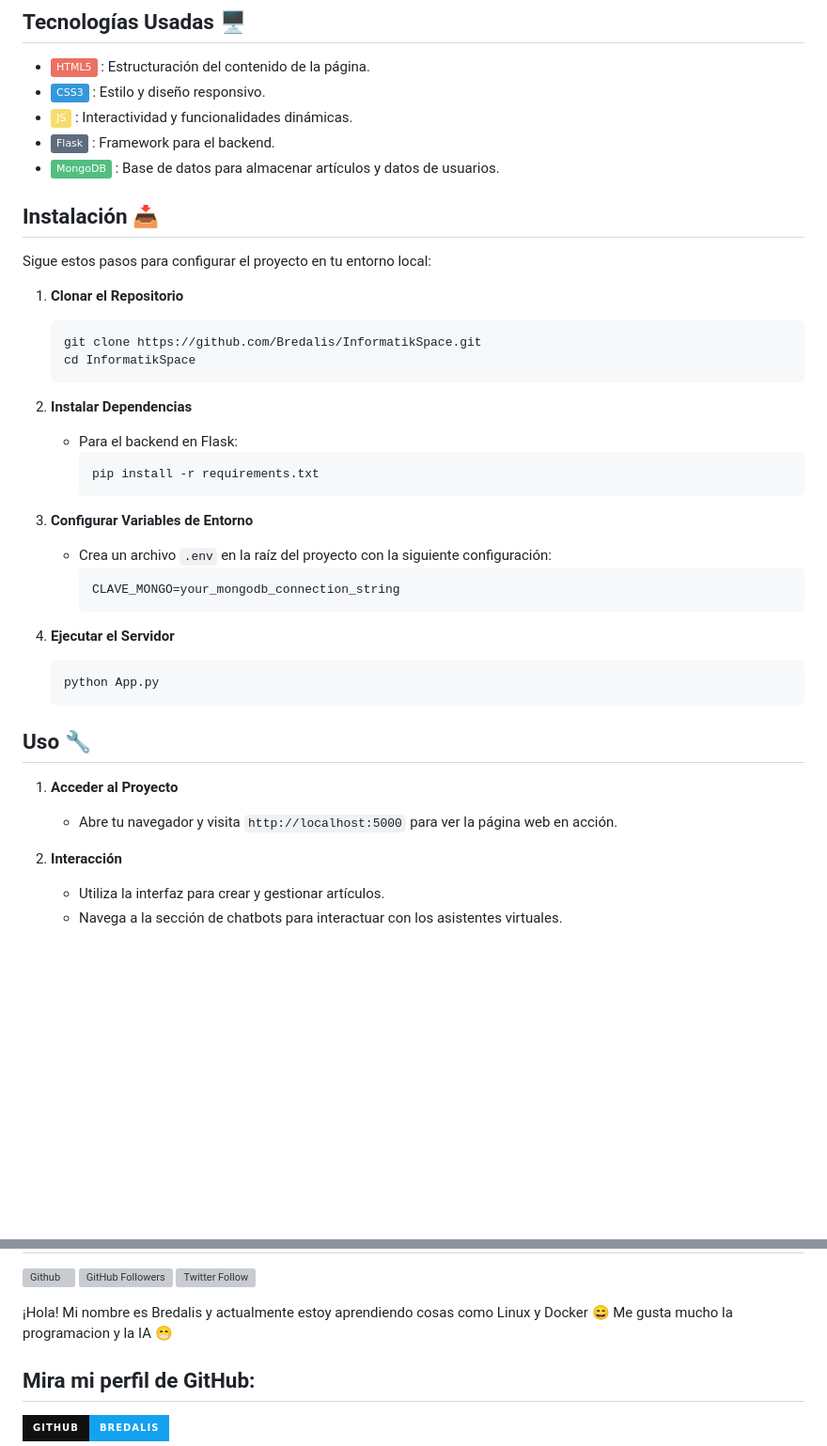
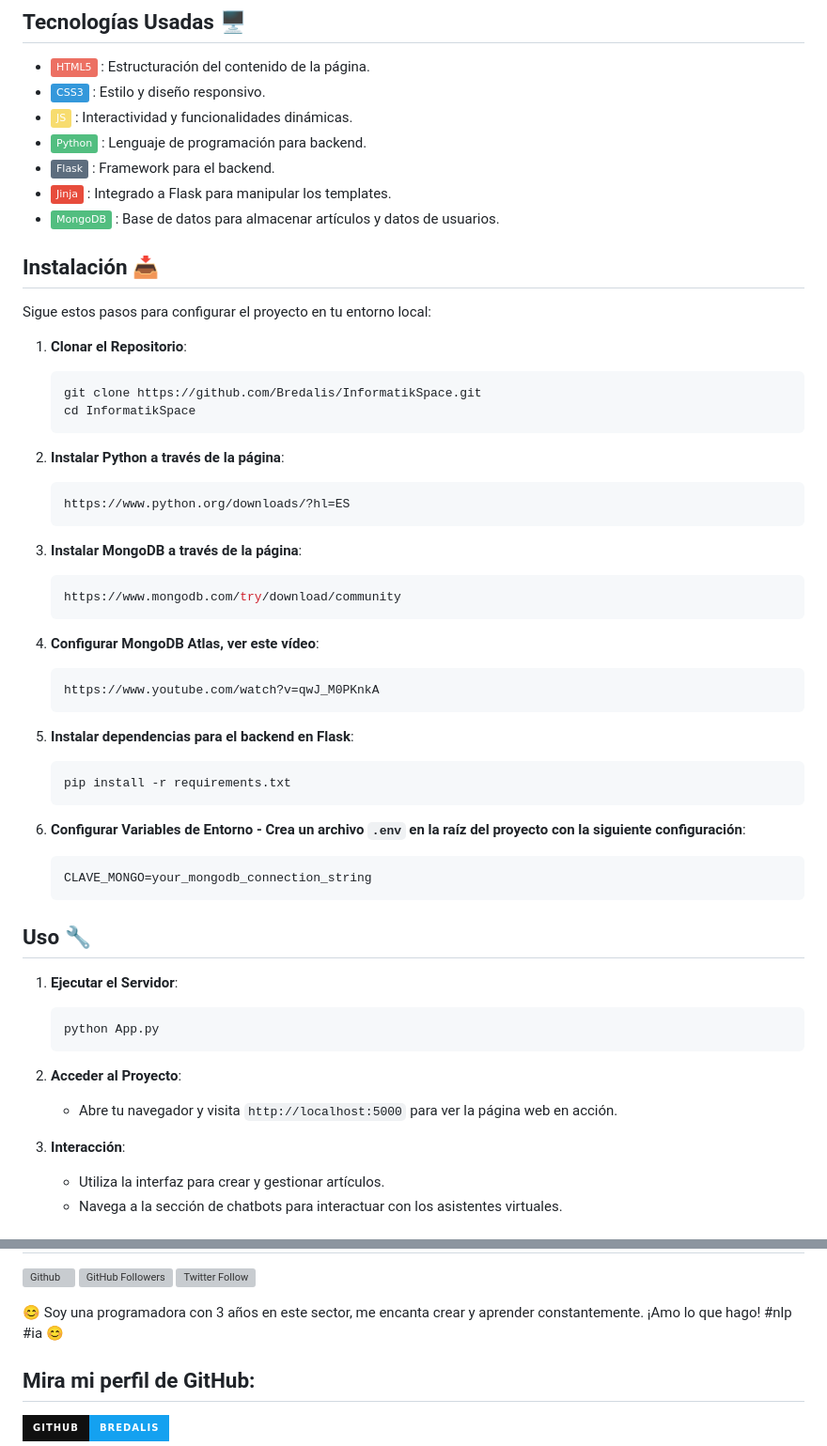
Before and after one commit to Bredalis/InformatikSpace, a Markdown page: README.md, 2 parts joined by grey strips. Shown: that part at 94% size. Rendered like a GitHub page; badges without logos; blank space fills up the shorter version; grey boxes are pictures that could not be loaded.

````diff
--- a/README.md
+++ b/README.md
@@ -15,42 +38,56 @@
 - <img src="https://img.shields.io/badge/HTML5-ec7063"> : Estructuración del contenido de la página.
 - <img src="https://img.shields.io/badge/CSS3-3498db"> : Estilo y diseño responsivo.
 - <img src="https://img.shields.io/badge/JS-f7dc6f"> : Interactividad y funcionalidades dinámicas.
+- <img src="https://img.shields.io/badge/Python-52be80"> : Lenguaje de programación para backend.
 - <img src="https://img.shields.io/badge/Flask-5d6d7e"> : Framework para el backend.
+- <img src="https://img.shields.io/badge/Jinja-E74C3C"> : Integrado a Flask para manipular los templates.
 - <img src="https://img.shields.io/badge/MongoDB-52be80"> : Base de datos para almacenar artículos y datos de usuarios.
 
 ## **Instalación** 📥
 
 Sigue estos pasos para configurar el proyecto en tu entorno local:
 
-1. **Clonar el Repositorio**
+1. **Clonar el Repositorio**:
     ```bash
     git clone https://github.com/Bredalis/InformatikSpace.git
     cd InformatikSpace
     ```
+2. **Instalar Python a través de la página**:
+   ```bash
+   https://www.python.org/downloads/?hl=ES
+   ```
 
-2. **Instalar Dependencias**
-    - Para el backend en Flask:
+3. **Instalar MongoDB a través de la página**:
+   ```bash
+   https://www.mongodb.com/try/download/community
+   ```
+
+4. **Configurar MongoDB Atlas, ver este vídeo**:
+   ```
+   https://www.youtube.com/watch?v=qwJ_M0PKnkA
+   ```
+
+5. **Instalar dependencias para el backend en Flask**:
       ```bash
       pip install -r requirements.txt
       ```
 
-3. **Configurar Variables de Entorno**
-    - Crea un archivo `.env` en la raíz del proyecto con la siguiente configuración:
+6. **Configurar Variables de Entorno - Crea un archivo `.env` en la raíz del proyecto con la siguiente configuración**:
       ```ini
       CLAVE_MONGO=your_mongodb_connection_string
       ```
 
-4. **Ejecutar el Servidor**
+## **Uso** 🔧
+
+1. **Ejecutar el Servidor**:
     ```bash
     python App.py
     ```
 
-## **Uso** 🔧
-
-1. **Acceder al Proyecto**
+2. **Acceder al Proyecto**:
    - Abre tu navegador y visita `http://localhost:5000` para ver la página web en acción.
 
-2. **Interacción**
+3. **Interacción**:
    - Utiliza la interfaz para crear y gestionar artículos.
    - Navega a la sección de chatbots para interactuar con los asistentes virtuales.
 
@@ -100,8 +139,7 @@ Este proyecto está licenciado bajo la Licencia 📜 <a href="https://www.gnu.or
 ![GitHub Followers](https://img.shields.io/github/stars/bredalis?style=social)
 [![Twitter Follow](https://img.shields.io/twitter/follow/bredalis_P?style=social)](https://twitter.com/bredalis_P)
 
-¡Hola! Mi nombre es Bredalis y actualmente estoy aprendiendo cosas como Linux y Docker 😄
-Me gusta mucho la programacion y la IA 😁
+😊 Soy una programadora con 3 años en este sector, me encanta crear y aprender constantemente. ¡Amo lo que hago! #nlp #ia 😊
 
 ## Mira mi perfil de GitHub:
 [![Web](https://img.shields.io/badge/GitHub-Bredalis-14a1f0?style=for-the-badge&logo=github&logoColor=white&labelColor=101010)](https://github.com/bredalis)
````
Also changed, not shown: other parts of README.md (+26 -1 lines).
